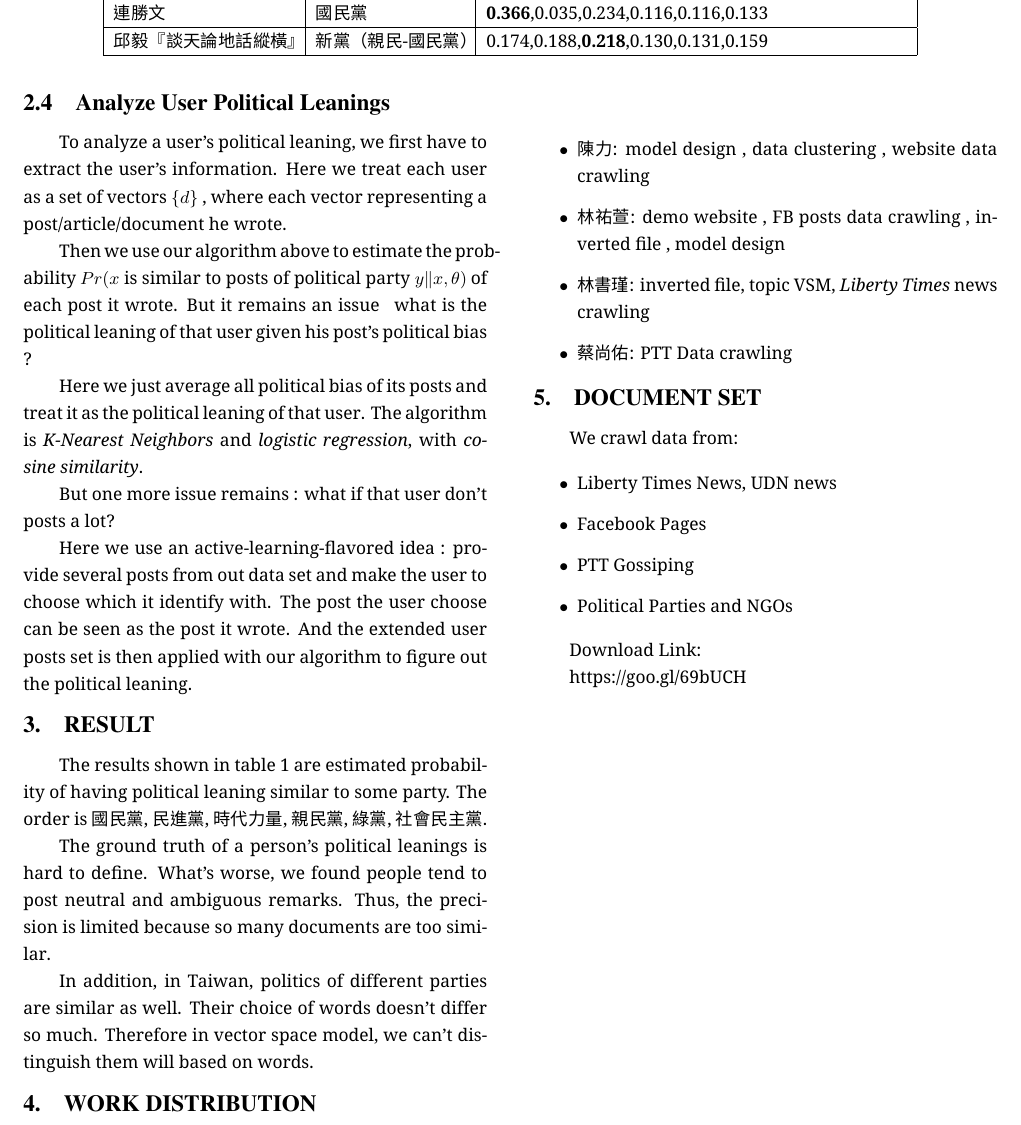
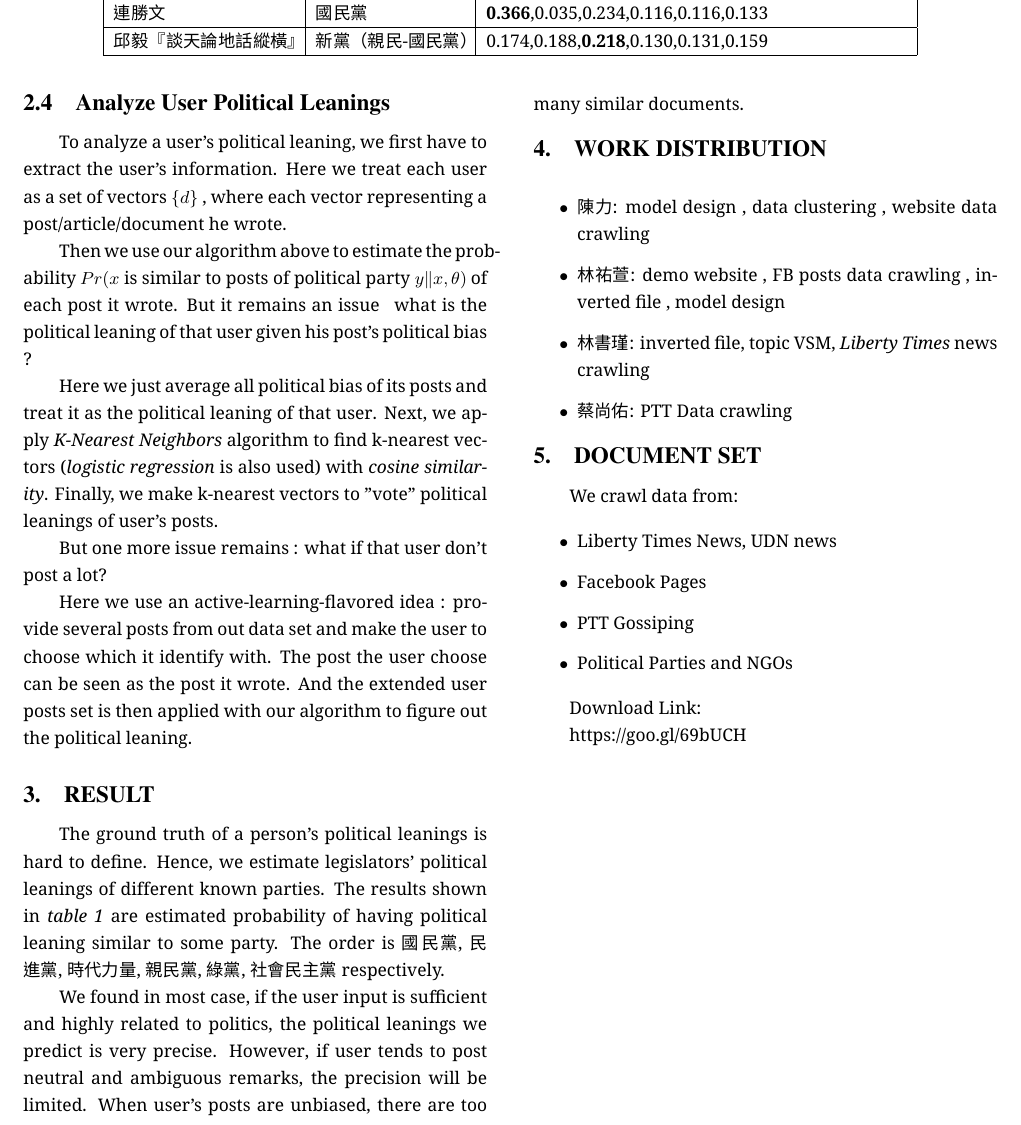
Before and after one commit to BookGin/dplas, a LaTeX paper (report/sig-alternate-sample.tex): part of page 2 of 2, cut so that both start at the same text. The pictures show the PDF file report/sig-alternate-sample.pdf that the author committed with the source.

Commit message:
Update report

```diff
--- a/report/sig-alternate-sample.tex
+++ b/report/sig-alternate-sample.tex
@@ -332,9 +332,9 @@ To analyze a user's political leaning, we first have to extract the user's infor
 
 Then we use our algorithm above to estimate the probability $Pr( x \text{ is similar to posts of political party } y \| x , \theta )$ of each post it wrote. But it remains an issue \: what is the political leaning of that user given his post's political bias ?
 
-Here we just average all political bias of its posts and treat it as the political leaning of that user. The algorithm is \textit{K-Nearest Neighbors} and \textit{logistic regression}, with \textit{cosine similarity}.
+Here we just average all political bias of its posts and treat it as the political leaning of that user. Next, we apply \textit{K-Nearest Neighbors} algorithm to find k-nearest vectors (\textit{logistic regression} is also used) with \textit{cosine similarity}. Finally, we make k-nearest vectors to "vote" political leanings of user's posts.
 
-But one more issue remains : what if that user don't posts a lot?
+But one more issue remains : what if that user don't post a lot?
 
 Here we use an active-learning-flavored idea : provide several posts from out data set and make the user to choose which it identify with. The post the user choose can be seen as the post it wrote. And the extended user posts set is then applied with our algorithm to figure out the political leaning.
 
@@ -344,7 +344,5 @@ The results shown in table 1 are estimated probability of having political leani
 
-The ground truth of a person's political leanings is hard to define. What's worse, we found people tend to post neutral and ambiguous remarks. Thus, the precision is limited because so many documents are too similar.
-
-In addition,  in Taiwan, politics of different parties are similar as well. Their choice of words doesn't differ so much. Therefore in vector space model, we can't distinguish them will based on words.
+We found in most case, if the user input is sufficient and highly related to politics, the political leanings we predict is very precise. However, if user tends to post neutral and ambiguous remarks, the precision will be limited. When user's posts are unbiased, there are too many similar documents.
 
 \section{Work Distribution}
 
```
Also changed, not shown: report/sig-alternate-sample.pdf, report/sig-alternate-sample.tex (2 more changed lines).
